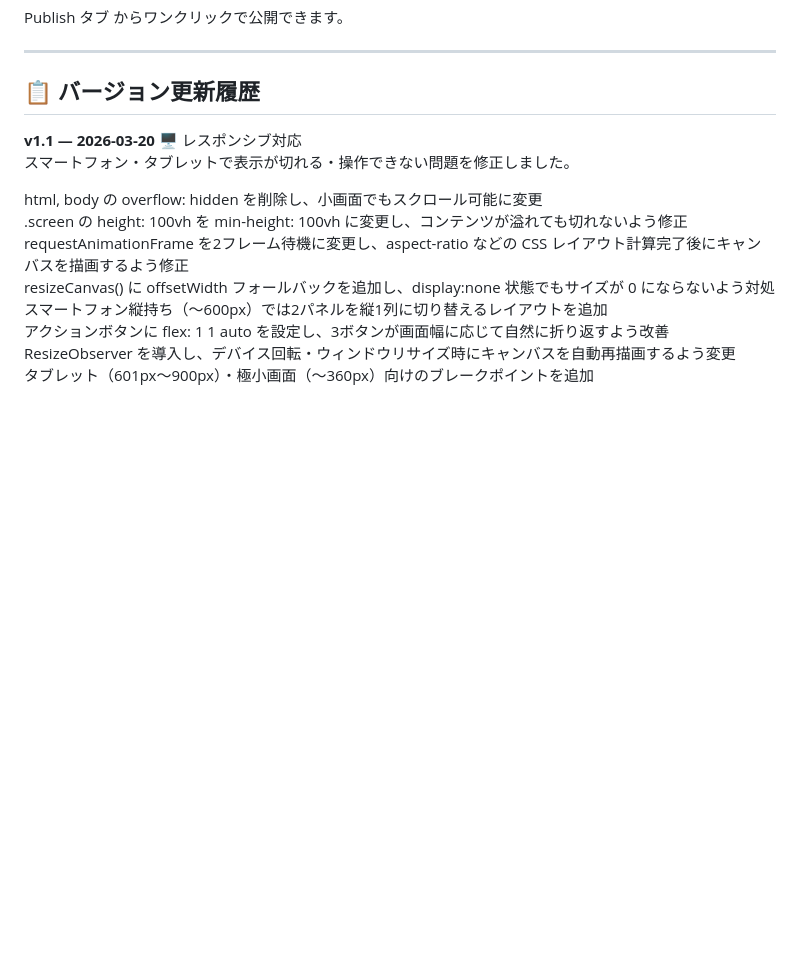
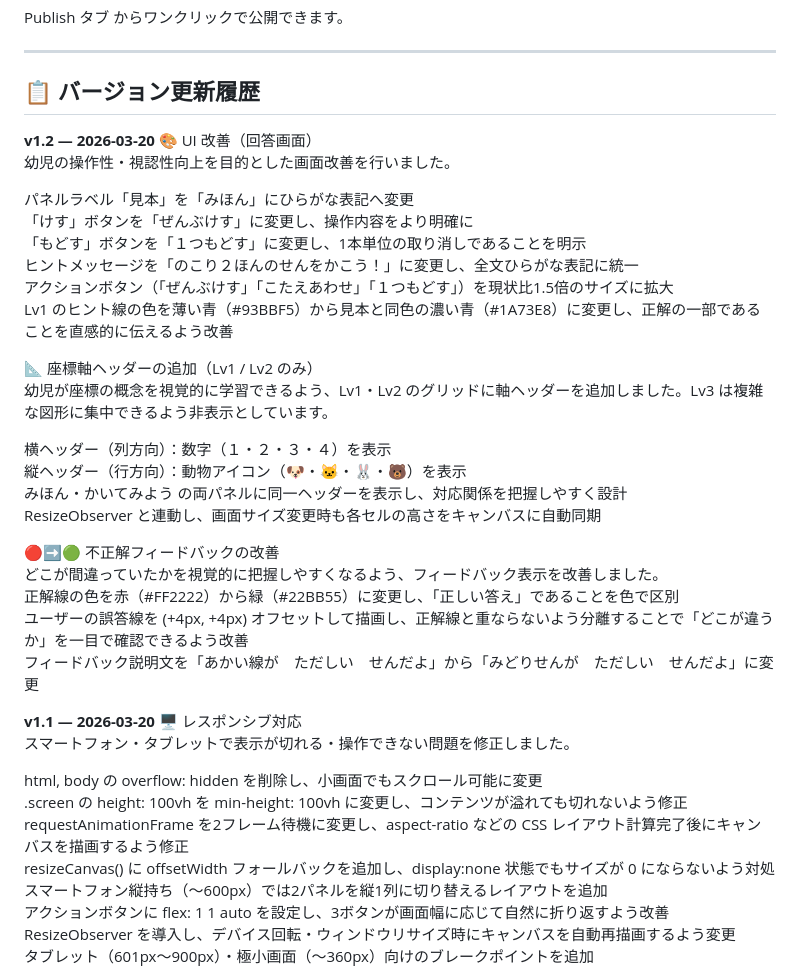
Before and after one commit to skgreenabcj-commits/Draw-same-figure, a Markdown page: README.md, the part around the change. Rendered like a GitHub page; blank space fills up the shorter version.

```diff
--- a/README.md
+++ b/README.md
@@ -138,6 +138,33 @@ Publish タブ からワンクリックで公開できます。
 
 
 ## 📋 バージョン更新履歴
+
+
+**v1.2 — 2026-03-20**
+🎨 UI 改善（回答画面）
+幼児の操作性・視認性向上を目的とした画面改善を行いました。
+
+パネルラベル「見本」を「みほん」にひらがな表記へ変更
+「けす」ボタンを「ぜんぶけす」に変更し、操作内容をより明確に
+「もどす」ボタンを「１つもどす」に変更し、1本単位の取り消しであることを明示
+ヒントメッセージを「のこり２ほんのせんをかこう！」に変更し、全文ひらがな表記に統一
+アクションボタン（「ぜんぶけす」「こたえあわせ」「１つもどす」）を現状比1.5倍のサイズに拡大
+Lv1 のヒント線の色を薄い青（#93BBF5）から見本と同色の濃い青（#1A73E8）に変更し、正解の一部であることを直感的に伝えるよう改善
+
+📐 座標軸ヘッダーの追加（Lv1 / Lv2 のみ）
+幼児が座標の概念を視覚的に学習できるよう、Lv1・Lv2 のグリッドに軸ヘッダーを追加しました。Lv3 は複雑な図形に集中できるよう非表示としています。
+
+横ヘッダー（列方向）：数字（１・２・３・４）を表示
+縦ヘッダー（行方向）：動物アイコン（🐶・🐱・🐰・🐻）を表示
+みほん・かいてみよう の両パネルに同一ヘッダーを表示し、対応関係を把握しやすく設計
+ResizeObserver と連動し、画面サイズ変更時も各セルの高さをキャンバスに自動同期
+
+🔴➡️🟢 不正解フィードバックの改善
+どこが間違っていたかを視覚的に把握しやすくなるよう、フィードバック表示を改善しました。
+正解線の色を赤（#FF2222）から緑（#22BB55）に変更し、「正しい答え」であることを色で区別
+ユーザーの誤答線を (+4px, +4px) オフセットして描画し、正解線と重ならないよう分離することで「どこが違うか」を一目で確認できるよう改善
+フィードバック説明文を「あかい線が　ただしい　せんだよ」から「みどりせんが　ただしい　せんだよ」に変更
+
 **v1.1 — 2026-03-20**
 🖥️ レスポンシブ対応
 スマートフォン・タブレットで表示が切れる・操作できない問題を修正しました。
```
